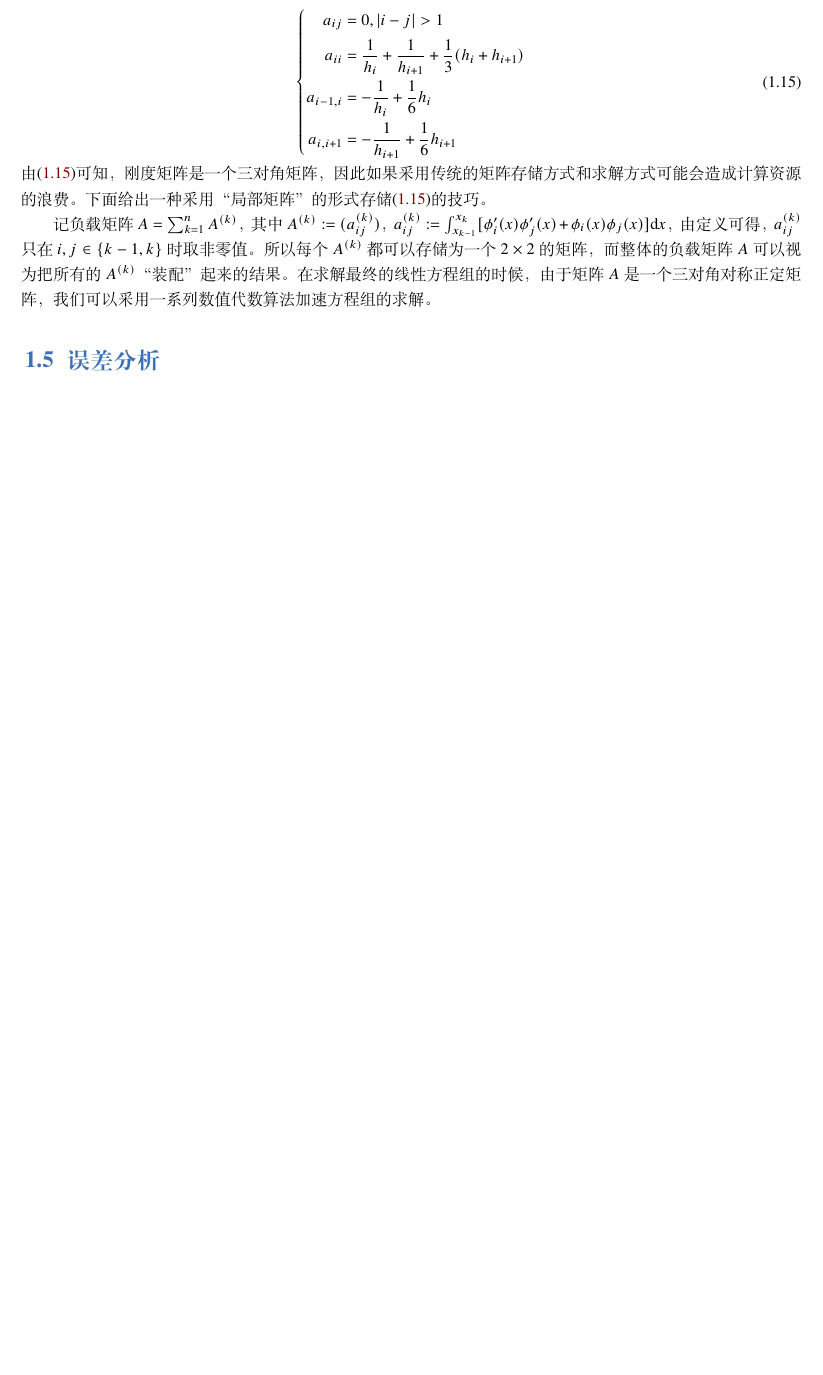
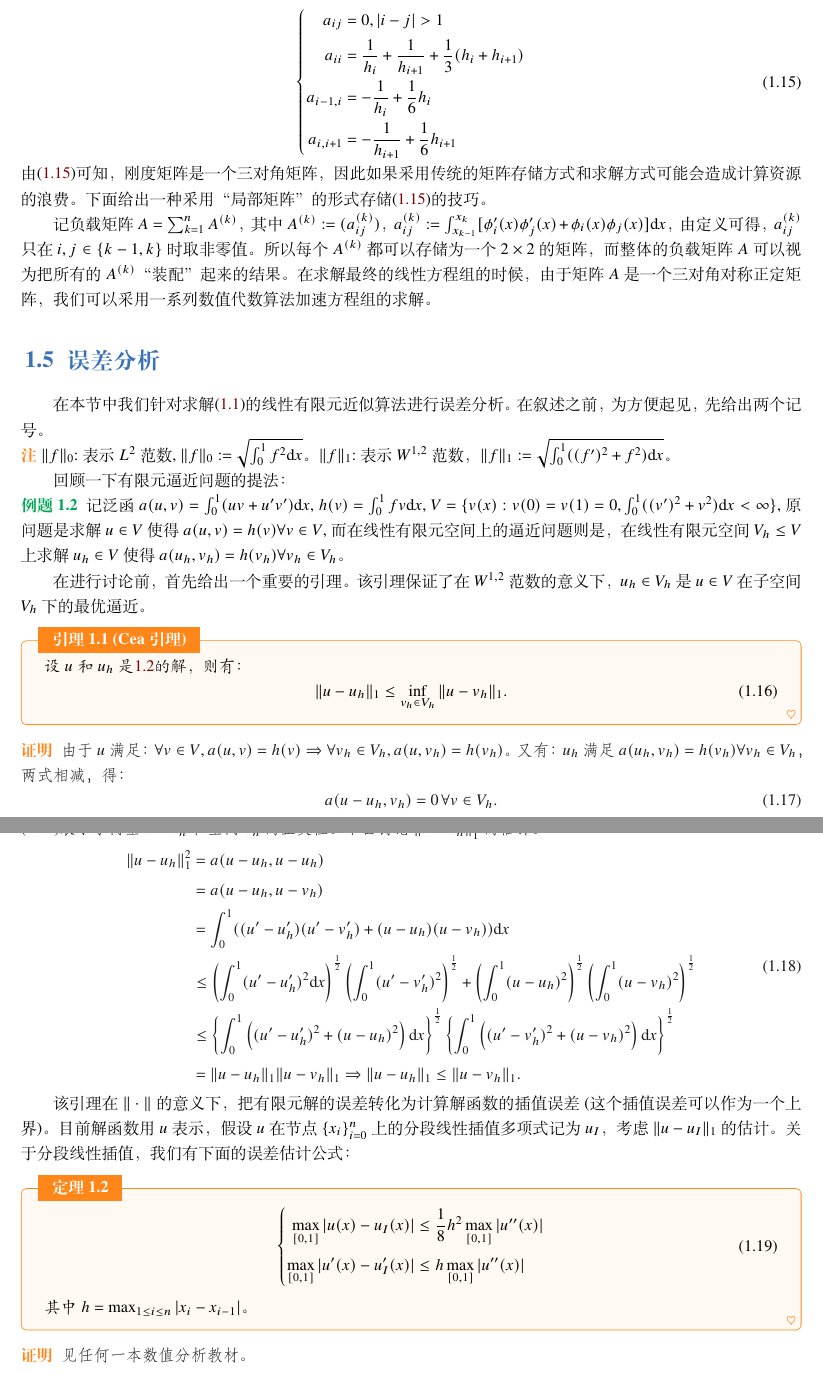
Before and after one commit to hsmath2017/FEMethod, a LaTeX book (note/note.tex): part of page 6 of 6 before the commit and two parts of pages 6 and 7 of 7 after it, the two joined at a grey line, cut so that both start at the same text, the shorter picture padded with empty space. The pictures show the PDF file note/note.pdf that the author committed with the source.

Commit message:
update 220921

```diff
--- a/note/note.tex
+++ b/note/note.tex
@@ -272,3 +273,35 @@ J(u_{N})\le J(v)\forall v\in V_{N}.
 
 记负载矩阵$A=\sum_{k=1}^{n}A^{(k)}$，其中$A^{(k)}:=(a_{ij}^{(k)})$，$a_{ij}^{(k)}:=\int_{x_{k-1}}^{x_{k}}[\phi_{i}'(x)\phi_{j}'(x)+\phi_{i}(x)\phi_{j}(x)]\dif x$，由定义可得，$a_{ij}^{(k)}$只在$i,j\in\{k-1,k\}$时取非零值。所以每个$A^{(k)}$都可以存储为一个$2\times 2$的矩阵，而整体的负载矩阵$A$可以视为把所有的$A^{(k)}$“装配”起来的结果。在求解最终的线性方程组的时候，由于矩阵$A$是一个三对角对称正定矩阵，我们可以采用一系列数值代数算法加速方程组的求解。
 \section{误差分析}
+在本节中我们针对求解\eqref{eq:ode1}的线性有限元近似算法进行误差分析。在叙述之前，为方便起见，先给出两个记号。
+
+\begin{remark}
+  $\norm{f}_{0}$:表示$L^{2}$范数, $\norm{f}_{0}:=\sqrt{\int_{0}^{1}f^{2}\dif x}$。$\norm{f}_{1}$:表示$W^{1,2}$范数，$\norm{f}_{1}:=\sqrt{\int_{0}^{1}((f')^{2}+f^{2})\dif x}$。
+\end{remark}
+
+回顾一下有限元逼近问题的提法：
+\begin{example}
+  \label{prob:FE problem}
+记泛函$a(u,v)=\int_{0}^{1}(uv+u'v')\dif x$, $h(v)=\int_{0}^{1}fv\dif x$, $V=\{v(x):v(0)=v(1)=0,\int_{0}^{1}((v')^{2}+v^2)\dif x<\infty\}$, 原问题是求解$u\in V$使得$a(u,v)=h(v)\forall v\in V$, 而在线性有限元空间上的逼近问题则是，在线性有限元空间$V_{h}\le V$上求解$u_{h}\in V$使得$a(u_{h},v_{h})=h(v_{h})\forall v_{h}\in V_{h}$。
+\end{example}
+
+在进行讨论前，首先给出一个重要的引理。该引理保证了在$W^{1,2}$范数的意义下，$u_{h}\in V_{h}$是$u\in V$在子空间$V_{h}$下的最优逼近。
+\begin{lemma}{Cea引理}
+  \label{lem:cea}
+  设$u$和$u_{h}$是\ref{prob:FE problem}的解，则有：
+  \begin{equation}
+    \label{eq:cea}
+    \norm{u-u_{h}}_{1}\le\inf_{v_{h}\in V_{h}}\norm{u-v_{h}}_{1}.
+  \end{equation}
+\end{lemma}
+\begin{proof}
+  由于$u$满足：$\forall v\in V, a(u,v)=h(v)\Rightarrow\forall v_{h}\in V_{h},a(u,v_{h})=h(v_{h})$。又有：$u_{h}$满足$a(u_{h},v_{h})=h(v_{h})\forall v_{h}\in V_{h}$，两式相减，得：
+  \begin{equation}
+    \label{eq:orthogonal}
+    a(u-u_{h},v_{h})=0\,\forall v\in V_{h}.
+  \end{equation}
+  \eqref{eq:orthogonal}表示了向量$u-u_{h}$和空间$V_{h}$的正交性。下面讨论$\norm{u-u_{h}}_{1}^{2}$的估计。
+  \begin{equation}
+    \label{eq:estimateError}
+    \begin{aligned}
+    \norm{u-u_{h}}_{1}^{2}&=a(u-u_{h},u-u_{h})\\
@@ -275 +312,21 @@ J(u_{N})\le J(v)\forall v\in V_{N}.
+    &=\norm{u-u_{h}}_{1}\norm{u-v_{h}}_{1}\Rightarrow\norm{u-u_{h}}_{1}\le\norm{u-v_{h}}_{1}.\\
+    \end{aligned}
+  \end{equation}
+\end{proof}
+该引理在$\norm{\cdot}$的意义下，把有限元解的误差转化为计算解函数的插值误差(这个插值误差可以作为一个上界)。目前解函数用$u$表示，假设$u$在节点$\{x_{i}\}_{i=0}^{n}$上的分段线性插值多项式记为$u_{I}$，考虑$\norm{u-u_{I}}_{1}$的估计。关于分段线性插值，我们有下面的误差估计公式：
+\begin{theorem}
+  \label{thm:interperror}
+  \begin{equation}
+    \left\{
+      \begin{aligned}
+        \max_{[0,1]}|u(x)-u_{I}(x)|&\le\frac{1}{8}h^2\max_{[0,1]}|u''(x)|\\
+        \max_{[0,1]}|u'(x)-u_{I}'(x)|&\le h\max_{[0,1]}|u''(x)|\\
+      \end{aligned}
+    \right.
+  \end{equation}
+  其中$h=\max_{1\le i\le n}|x_{i}-x_{i-1}|$。
+\end{theorem}
+\begin{proof}
+  见任何一本数值分析教材。
+\end{proof}
 \end{document}
```
Also changed, not shown: note/note.pdf, note/note.tex (5 more changed lines).
